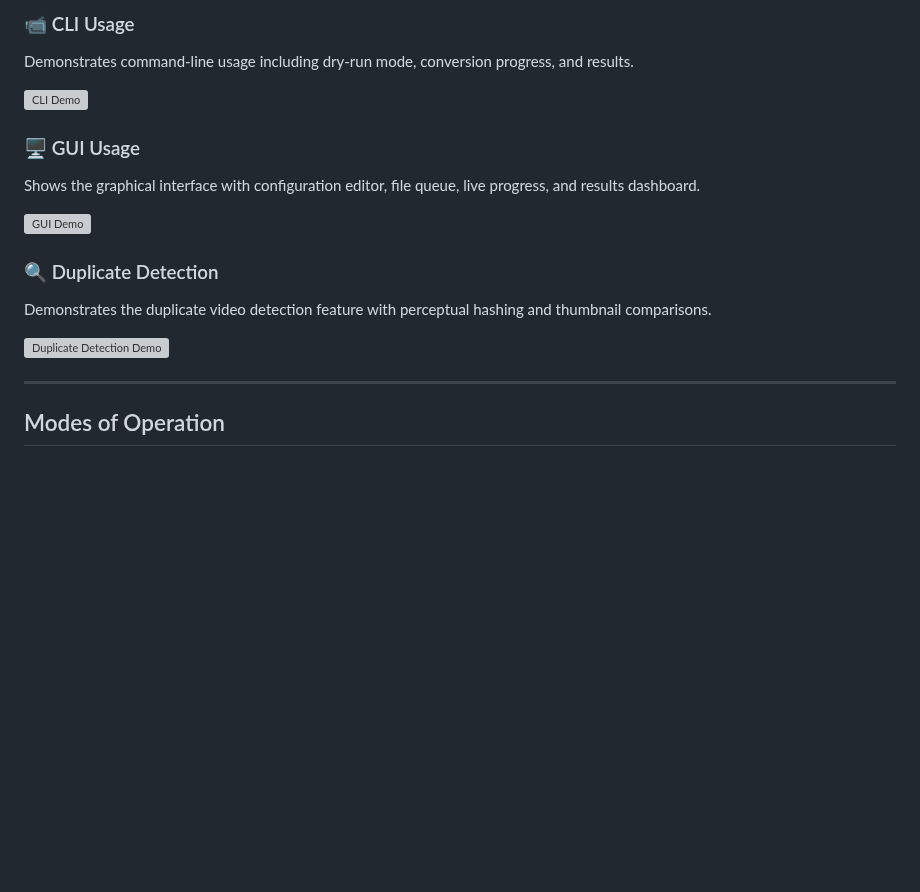
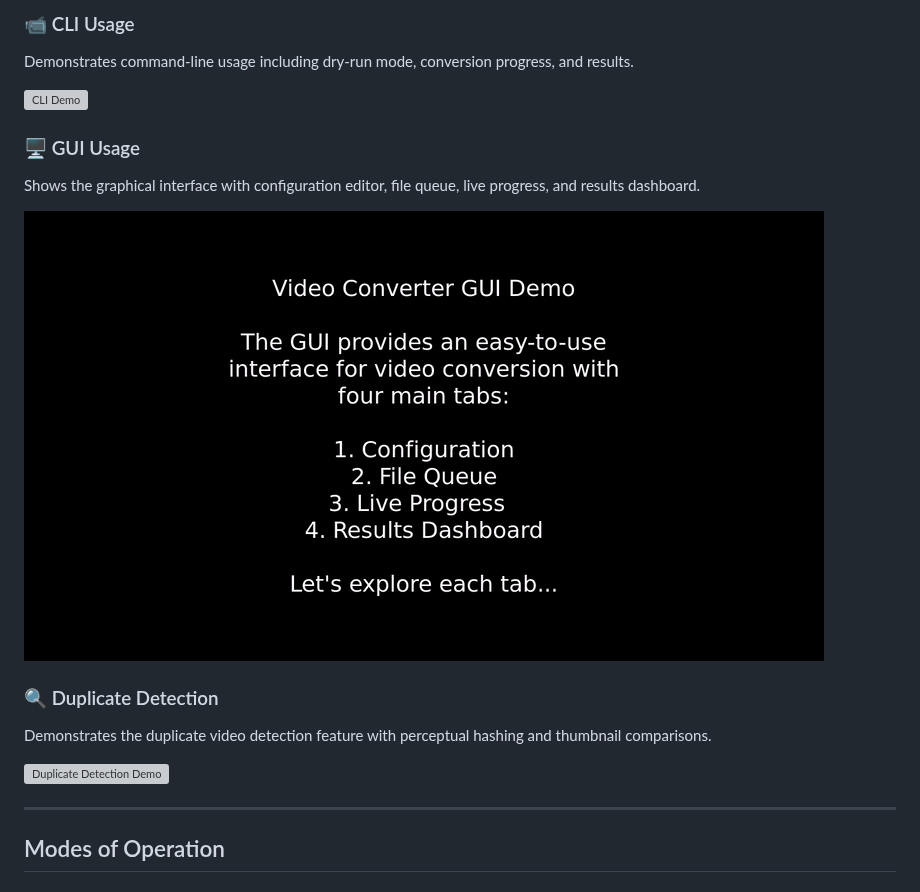
Before and after one commit to rdar-lab/convert_videos, a Markdown page: README.md, the part around one of its changes. Drawn GitHub-style; pictures changed too: docs/videos/gui-demo-real.gif (added); blank space fills up the shorter version; grey boxes are pictures that could not be loaded.

```diff
--- a/README.md
+++ b/README.md
@@ -22,7 +22,7 @@ Demonstrates command-line usage including dry-run mode, conversion progress, and
 
 Shows the graphical interface with configuration editor, file queue, live progress, and results dashboard.
 
-![GUI Demo](docs/videos/gui-demo.svg)
+![GUI Demo](docs/videos/gui-demo-real.gif)
 
 ### 🔍 Duplicate Detection
 
```
Also changed, not shown: other parts of README.md (+2 -2 lines), docs/videos/README.md (+41 -31 lines), docs/videos/cli-demo.placeholder.md (deleted, +0 -23 lines), docs/videos/duplicate-detector-demo.placeholder.md (deleted, +0 -24 lines), docs/videos/gui-demo.placeholder.md (deleted, +0 -24 lines), 14 other files.
